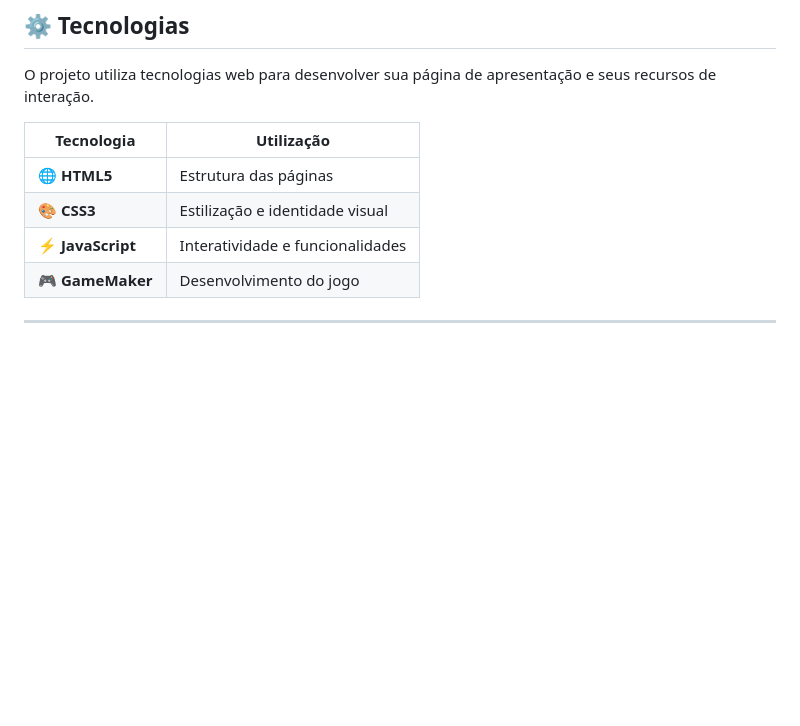
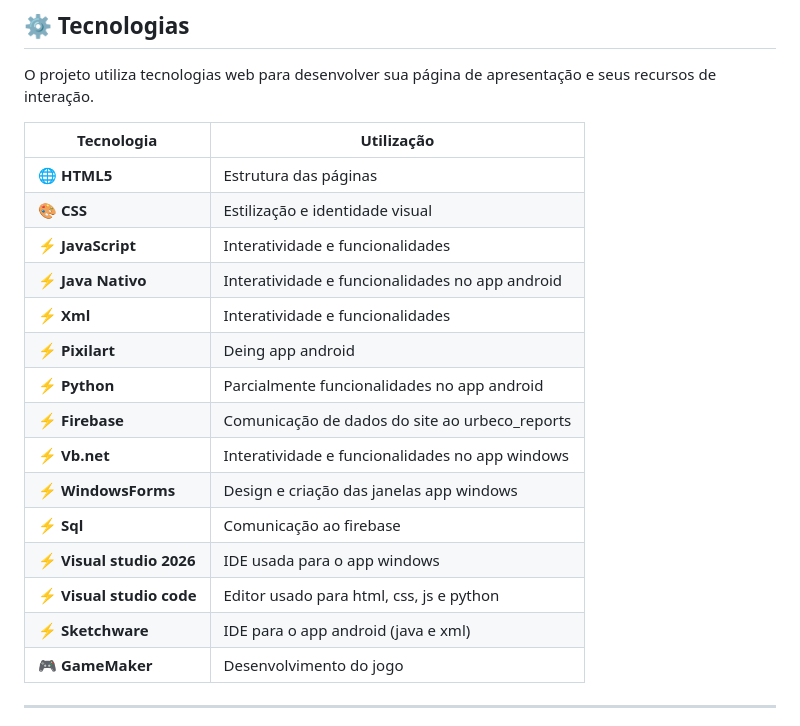
Before and after one commit to MxEngine-code/UrbEco, a Markdown page: README.md, the part around the change. GitHub-like rendering; blank space fills up the shorter version.

```diff
--- a/README.md
+++ b/README.md
@@ -84,8 +84,19 @@ O projeto utiliza tecnologias web para desenvolver sua página de apresentação
 | Tecnologia       | Utilização                       |
 | ---------------- | -------------------------------- |
 | 🌐 **HTML5**     | Estrutura das páginas            |
-| 🎨 **CSS3**      | Estilização e identidade visual  |
+| 🎨 **CSS**      | Estilização e identidade visual  |
 | ⚡ **JavaScript** | Interatividade e funcionalidades |
+| ⚡ **Java Nativo** | Interatividade e funcionalidades no app android |
+| ⚡ **Xml** | Interatividade e funcionalidades |
+| ⚡ **Pixilart** | Deing app android |
+| ⚡ **Python** | Parcialmente funcionalidades no app android |
+| ⚡ **Firebase** | Comunicação de dados do site ao urbeco_reports |
+| ⚡ **Vb.net** | Interatividade e funcionalidades no app windows |
+| ⚡ **WindowsForms** | Design e criação das janelas app windows |
+| ⚡ **Sql** | Comunicação ao firebase |
+| ⚡ **Visual studio 2026** | IDE usada para o app windows |
+| ⚡ **Visual studio code** | Editor usado para html, css, js e python |
+| ⚡ **Sketchware** | IDE para o app android (java e xml) |
 | 🎮 **GameMaker** | Desenvolvimento do jogo          |
 
 ---
```
